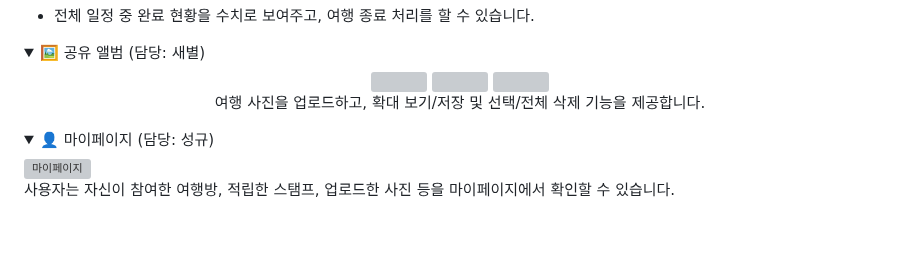
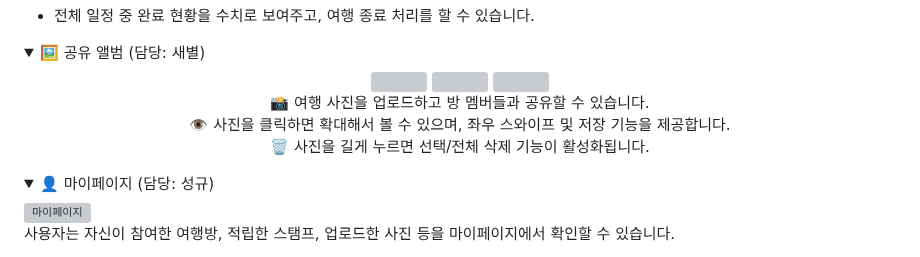
Before and after one commit to sbsssb/flutterProject, a Markdown page: README.md, the part around the change. Drawn GitHub-style; folded sections open; blank space fills up the shorter version; grey boxes are pictures that could not be loaded.

```diff
--- a/README.md
+++ b/README.md
@@ -171,7 +171,9 @@ AI(Gemini)를 통해 생성된 여행 일정을 확인하고 커스터마이징
 </div>
 
 <p align="center">
-  여행 사진을 업로드하고, 확대 보기/저장 및 선택/전체 삭제 기능을 제공합니다.
+  📸 여행 사진을 업로드하고 방 멤버들과 공유할 수 있습니다. <br/>
+  👁️ 사진을 클릭하면 확대해서 볼 수 있으며, 좌우 스와이프 및 저장 기능을 제공합니다. <br/>
+  🗑️ 사진을 길게 누르면 선택/전체 삭제 기능이 활성화됩니다. <br/>
 </p>
 
 </details>
```
